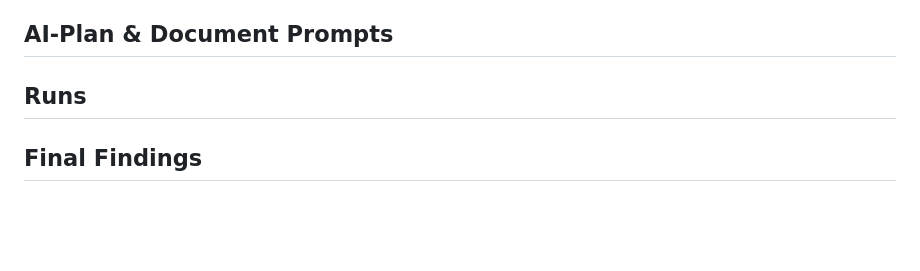
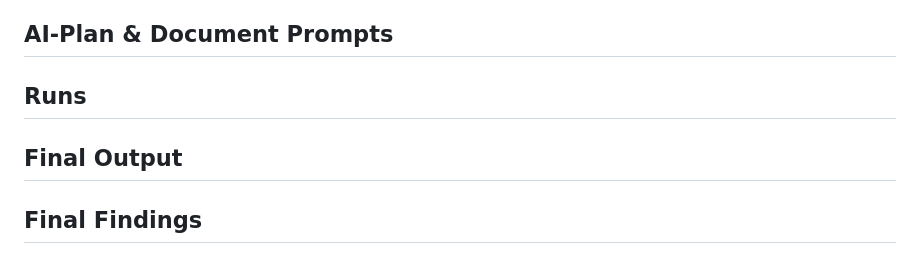
Before and after one commit to cse110-sp26-group14/WarmupTwo, a Markdown page: final-report/FINAL-REPORT.md, the part around the change. Drawn GitHub-style; blank space fills up the shorter version.

Commit message:
Added Final Output Section to FINAL-REPORT

```diff
--- a/final-report/FINAL-REPORT.md
+++ b/final-report/FINAL-REPORT.md
@@ -19,4 +19,6 @@ Along with the raw research of the slot machines and the users themselves, each
 
 ## Runs
 
+## Final Output
+
 ## Final Findings
```
